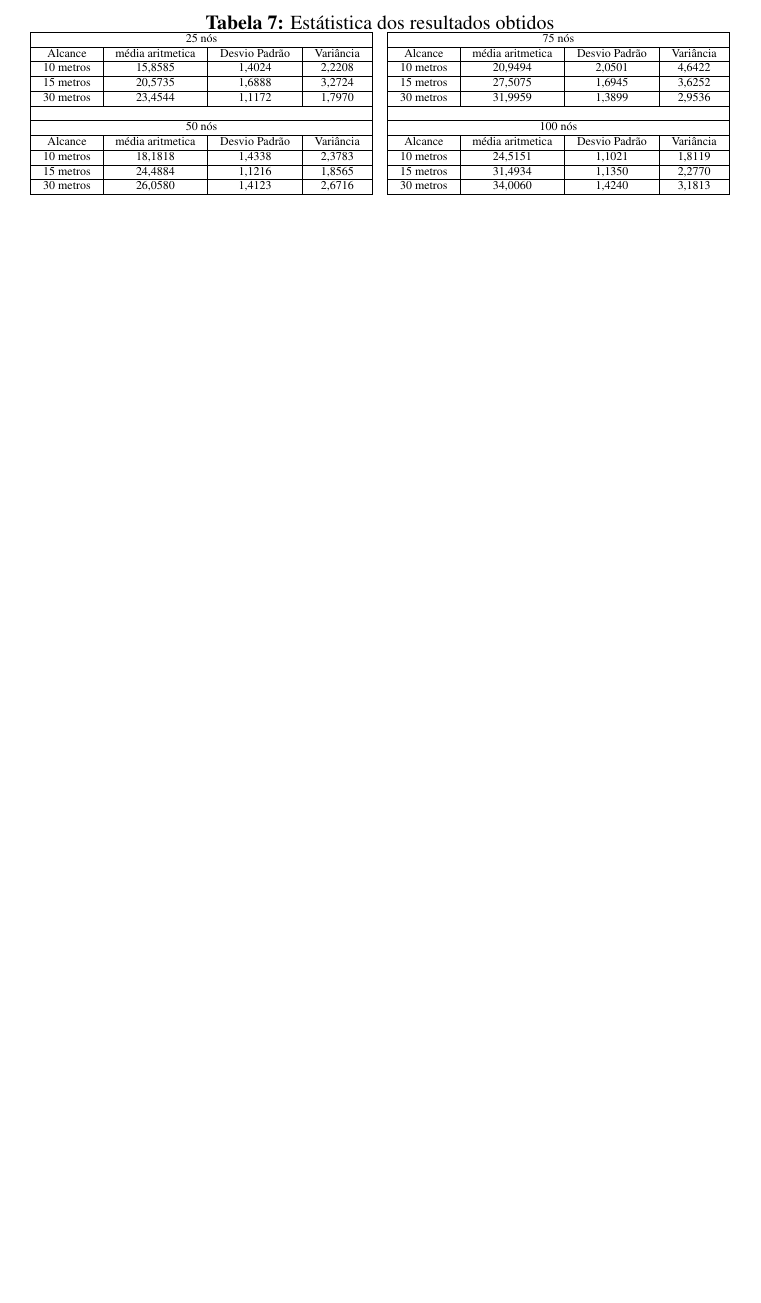
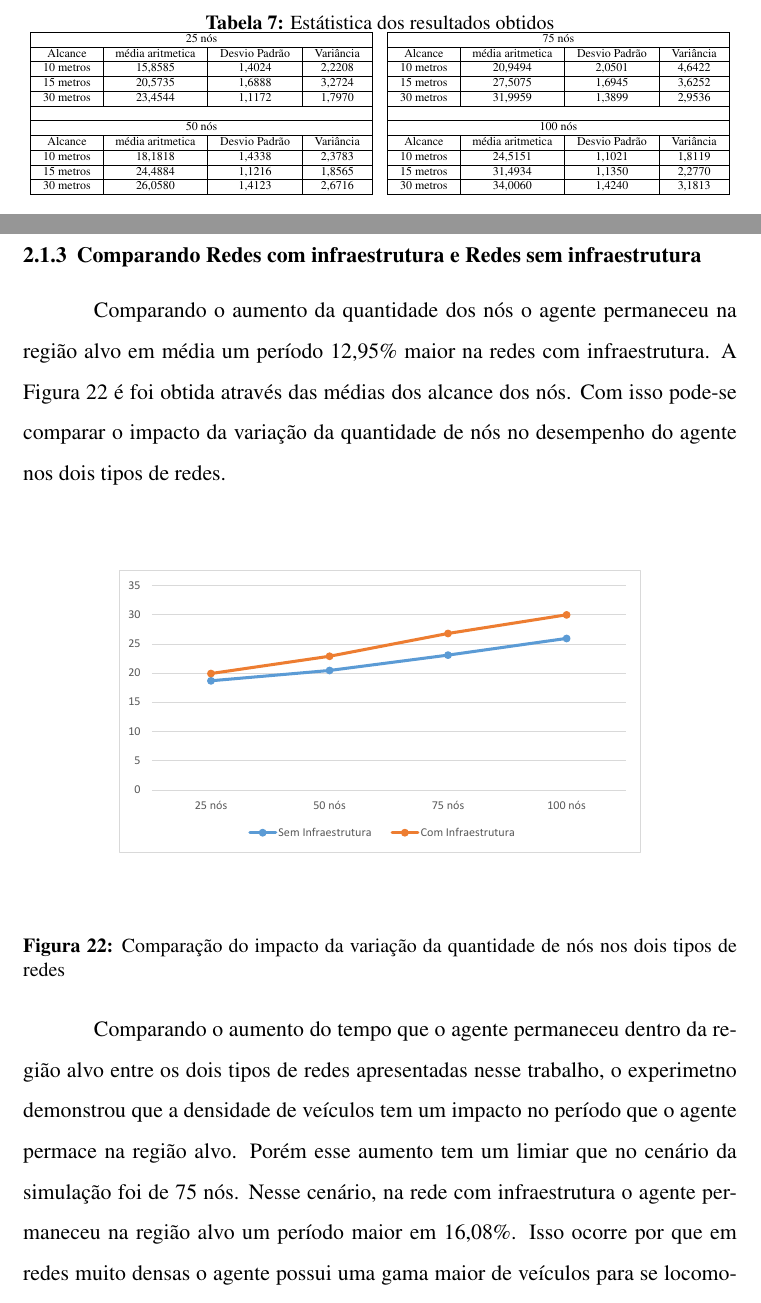
Before and after one commit to LuizGC/dissertacao, a LaTeX thesis (dissertacao.tex, which reads resultados/simulacao.tex): part of page 32 of 33 before the commit and two parts of pages 32 and 33 of 37 after it, the two joined at a grey line, cut so that both start at the same text, the shorter picture padded with empty space. Compiled offline with pdfLaTeX; a LaTeX package or settings file that is missing is left out.

Commit message:
adicionando mais tres paginas

```diff
--- a/resultados/simulacao.tex
+++ b/resultados/simulacao.tex
@@ -164,3 +161,17 @@ Quanto maior é a quantidade de veículos o agente alcançar ao buscar novos nó
 
 	    \end{minipage}
 	\end{table}
+
+
+\subsubsection{Comparando Redes com infraestrutura e Redes sem infraestrutura}
+
+Comparando o aumento da quantidade dos nós o agente permaneceu na região alvo em média um período 12,95\% maior na redes com infraestrutura. A Figura \ref{fig:comparacaoVariacaoNos} é foi obtida através das médias dos alcance dos nós. Com isso pode-se comparar o impacto da variação da quantidade de nós no desempenho do agente nos dois tipos de redes.
+
+\begin{figure}[htbp]
+	\centering
+	\includegraphics[scale=0.34]{resultados/graficos/comparacaoVariacaoNos.pdf}
+	\caption{Comparação do impacto da variação da quantidade de nós nos dois tipos de redes}
+	\label{fig:comparacaoVariacaoNos}
+\end{figure}
+
+Comparando o aumento do tempo que o agente permaneceu dentro da região alvo entre os dois tipos de redes apresentadas nesse trabalho, o experimetno demonstrou que a densidade de veículos tem um impacto no período que o agente permace na região alvo. Porém esse aumento tem um limiar que no cenário da simulação foi de 75 nós. Nesse cenário, na rede com infraestrutura o agente permaneceu na região alvo um período maior em 16,08\%. Isso ocorre por que em redes muito densas o agente possui uma gama maior de veículos para se locomover, assim diminui o ganho com o uso da infraestrutura para o agente percorrer grandes distâncias. A Figura \ref{fig:comparacaoMelhoriaComVariacaoNos} demonstra esse limiar.
@@ -166,0 +183,2 @@ Quanto maior é a quantidade de veículos o agente alcançar ao buscar novos nó
+	\label{fig:comparacaoMelhoriaComVariacaoNos}
+\end{figure}
```
Also changed, not shown: resultados/graficos/comparacaoMelhoriaComVariacaoNos.pdf (added), resultados/graficos/comparacaoMelhoriaComVariacaoRaioAlcance.pdf (added), resultados/graficos/comparacaoVariacaoNos.pdf (added), resultados/graficos/comparacaoVariacaoRaioAlcance.pdf (added), resultados/simulacao.tex (28 more changed lines).
